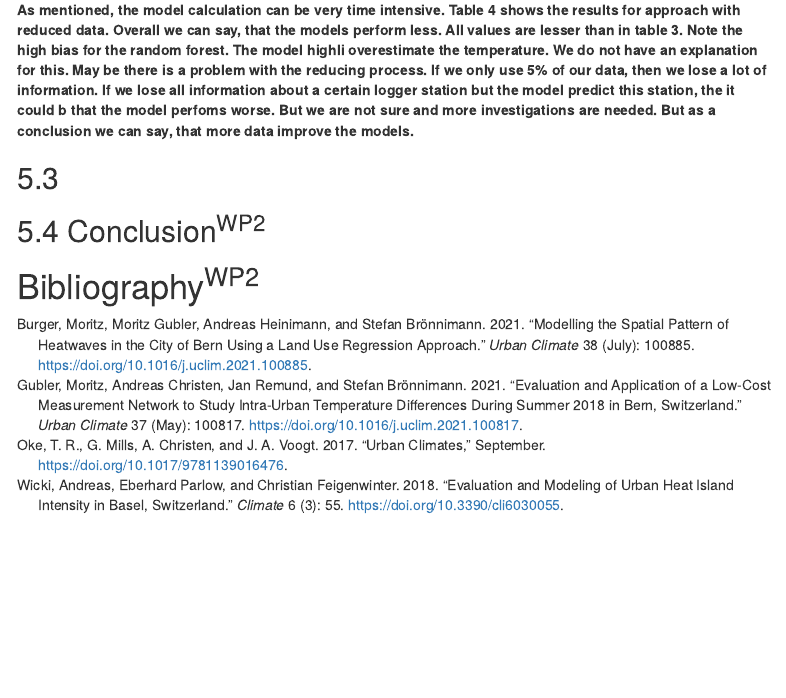
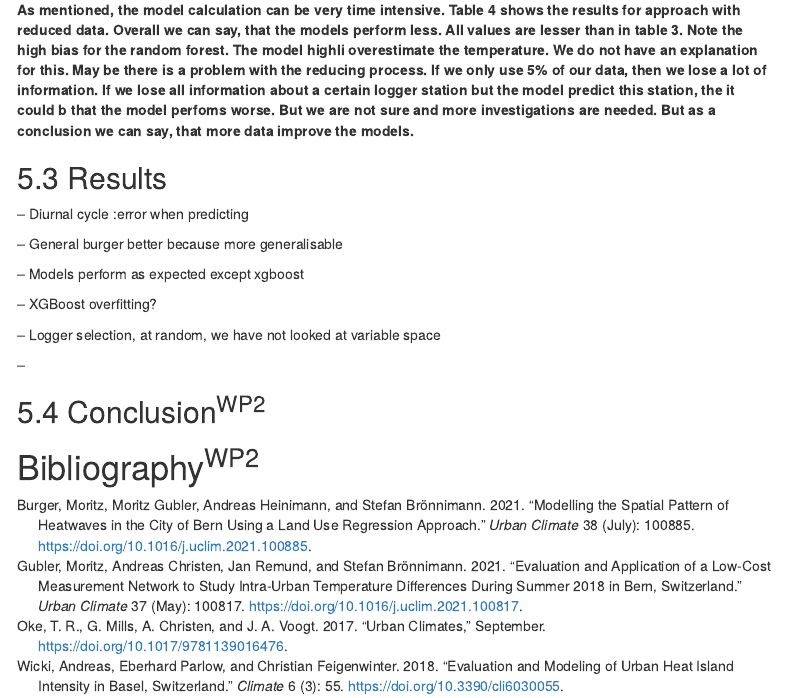
Before and after one commit to Urban-Climate-Unibe/Land_Canton_Bern, an R Markdown document (vignettes/Main.Rmd): the page in a window 1100 px wide, from 16670 px down. Rendered offline with R 4.5, knitr and Pandoc, with nearby package versions; some code elsewhere in the file could not run offline; menus at the side of the page are left out; common packages that the code uses without loading them are loaded.

Commit message:
Update Discussion

```diff
--- a/vignettes/Main.Rmd
+++ b/vignettes/Main.Rmd
@@ -1214,7 +1214,19 @@ model perfoms worse. But we are not sure and more investigations are
 needed. But as a conclusion we can say, that more data improve the
 models.**
 
-##
+## Results
+
+-- Diurnal cycle :error when predicting
+
+-- General burger better because more generalisable
+
+-- Models perform as expected except xgboost
+
+-- XGBoost overfitting?
+
+-- Logger selection, at random, we have not looked at variable space
+
+--
 
 ## Conclusion^WP2^
 
```
